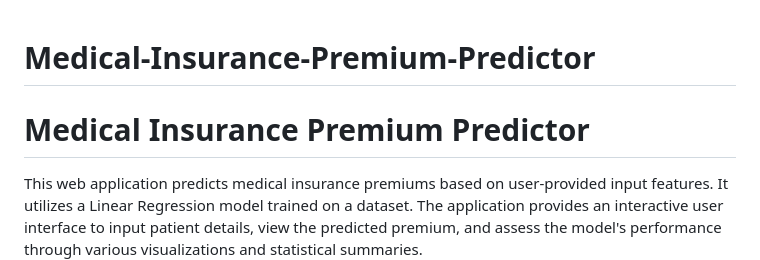
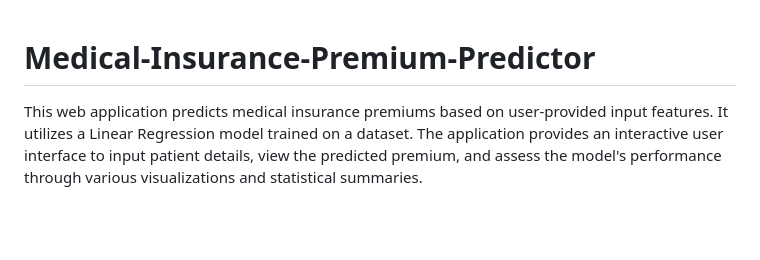
Before and after one commit to venupagilla/Medical-Insurance-Premium-Predictor, a Markdown page: README.md, the part around the change. Rendered like a GitHub page; blank space fills up the shorter version.

```diff
--- a/README.md
+++ b/README.md
@@ -1,6 +1,4 @@
 # Medical-Insurance-Premium-Predictor
-
-# Medical Insurance Premium Predictor
 
 This web application predicts medical insurance premiums based on user-provided input features. It utilizes a Linear Regression model trained on a dataset. The application provides an interactive user interface to input patient details, view the predicted premium, and assess the model's performance through various visualizations and statistical summaries.
 
```
